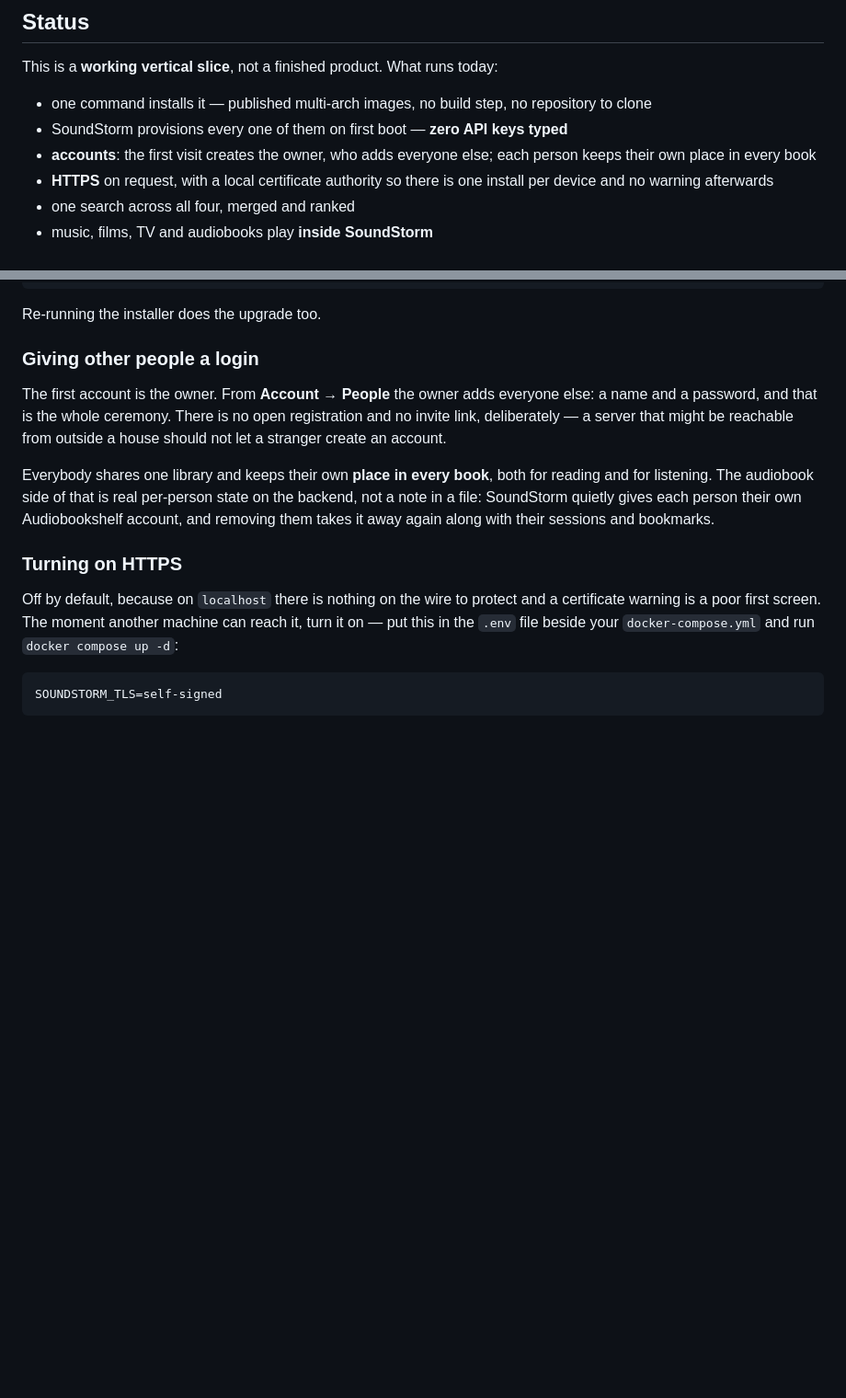
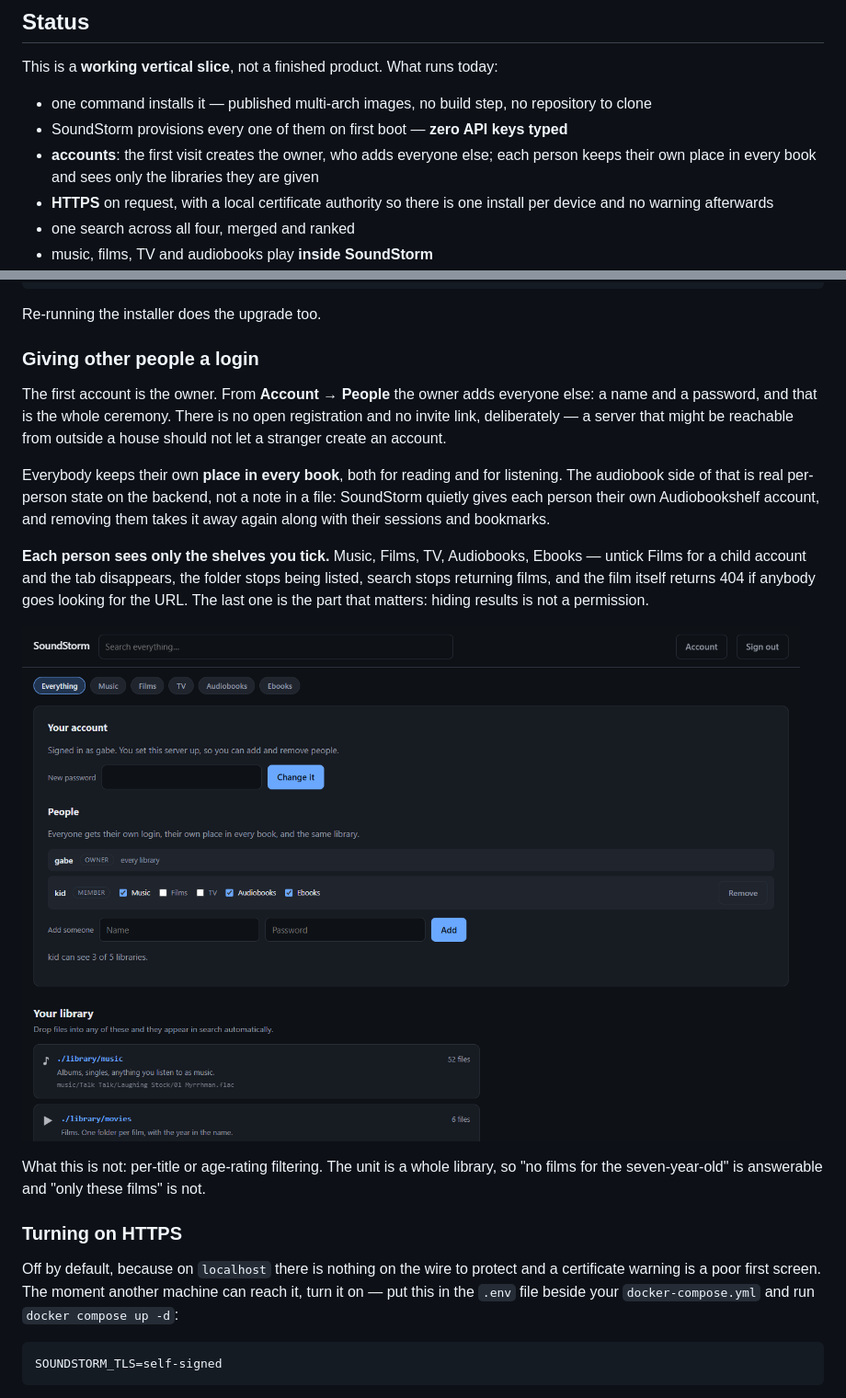
Before and after one commit to GabrielHollberg/soundstorm, a Markdown page: README.md, 2 parts joined by grey strips. Shown at 92% size. Drawn GitHub-style; pictures changed too: docs/shots/14-libraries.png (added); blank space fills up the shorter version.

```diff
--- a/README.md
+++ b/README.md
@@ -38,7 +38,8 @@ This is a **working vertical slice**, not a finished product. What runs today:
   repository to clone
 - SoundStorm provisions every one of them on first boot — **zero API keys typed**
 - **accounts**: the first visit creates the owner, who adds everyone else; each
-  person keeps their own place in every book
+  person keeps their own place in every book and sees only the libraries they
+  are given
 - **HTTPS** on request, with a local certificate authority so there is one
   install per device and no warning afterwards
 - one search across all four, merged and ranked
@@ -143,11 +144,23 @@ everyone else: a name and a password, and that is the whole ceremony. There is
 no open registration and no invite link, deliberately — a server that might be
 reachable from outside a house should not let a stranger create an account.
 
-Everybody shares one library and keeps their own **place in every book**, both
-for reading and for listening. The audiobook side of that is real per-person
-state on the backend, not a note in a file: SoundStorm quietly gives each
-person their own Audiobookshelf account, and removing them takes it away again
-along with their sessions and bookmarks.
+Everybody keeps their own **place in every book**, both for reading and for
+listening. The audiobook side of that is real per-person state on the backend,
+not a note in a file: SoundStorm quietly gives each person their own
+Audiobookshelf account, and removing them takes it away again along with their
+sessions and bookmarks.
+
+**Each person sees only the shelves you tick.** Music, Films, TV, Audiobooks,
+Ebooks — untick Films for a child account and the tab disappears, the folder
+stops being listed, search stops returning films, and the film itself returns
+404 if anybody goes looking for the URL. The last one is the part that matters:
+hiding results is not a permission.
+
+![Ticking which libraries each person can see](docs/shots/14-libraries.png)
+
+What this is not: per-title or age-rating filtering. The unit is a whole
+library, so "no films for the seven-year-old" is answerable and "only these
+films" is not.
 
 ### Turning on HTTPS
 
```
Also changed, not shown: CLAUDE.md (+35 -3 lines), docs/roadmap.md (+5 -3 lines), 11 other files.
